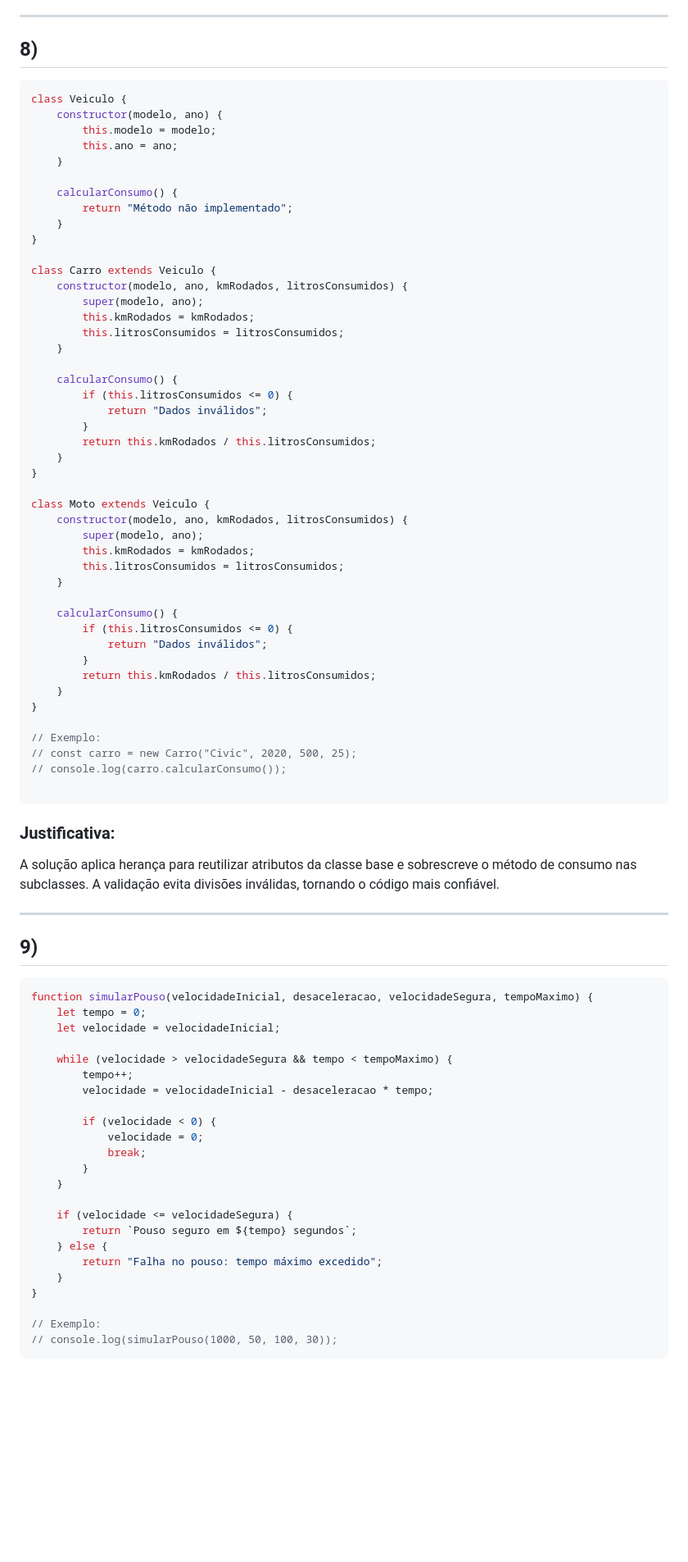
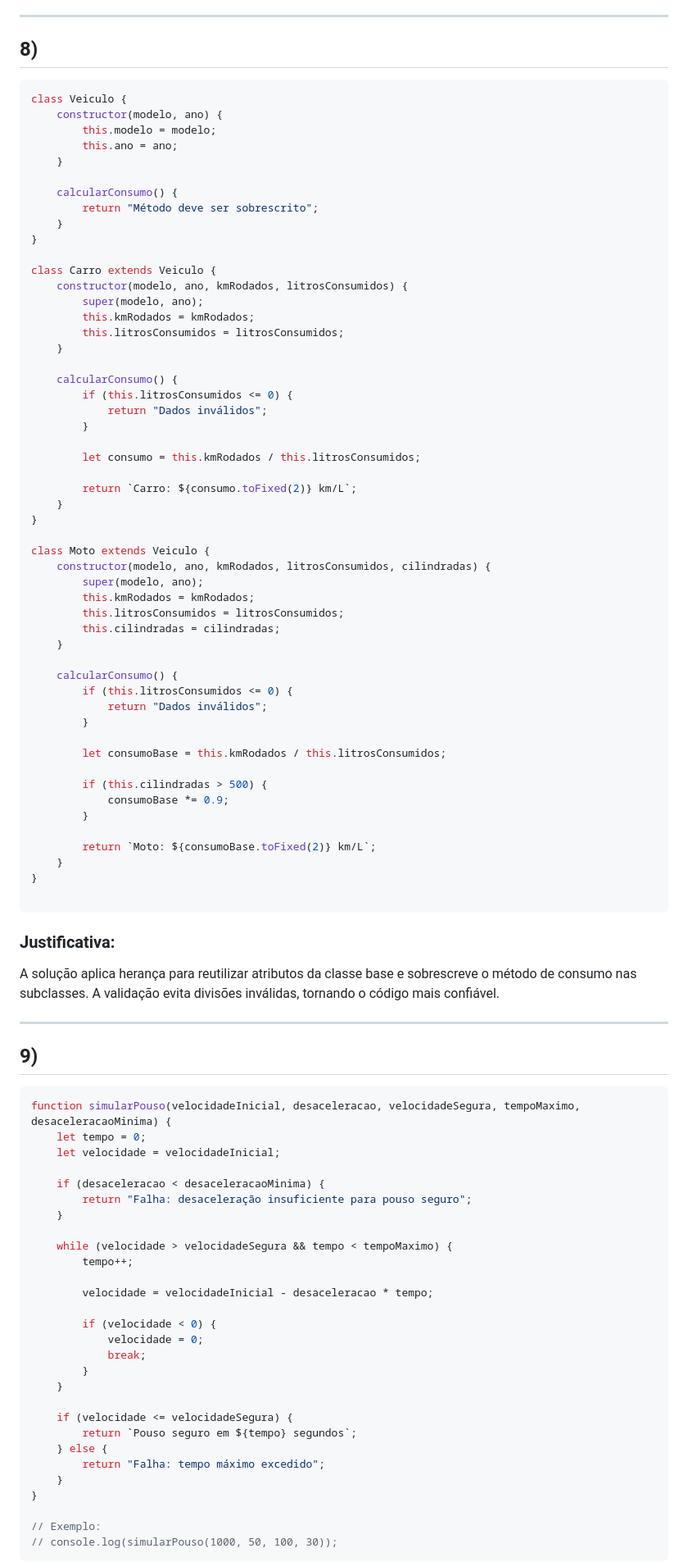
Before and after one commit to giorgiascherer21/Atividades-M01, a Markdown page: semana-07/08/resolucao-lista02.md, the part around one of its changes. Shown at 82% size. Rendered like a GitHub page; blank space fills up the shorter version.

````diff
--- a/semana-07/08/resolucao-lista02.md
+++ b/semana-07/08/resolucao-lista02.md
@@ -93,7 +149,6 @@ A função utiliza uma estrutura condicional simples para classificar o frete co
 ----
 
 ## **8)**
-
 ```javascript
 class Veiculo {
     constructor(modelo, ano) {
@@ -102,7 +157,7 @@ class Veiculo {
     }
 
     calcularConsumo() {
-        return "Método não implementado";
+        return "Método deve ser sobrescrito";
     }
 }
 
@@ -117,28 +172,35 @@ class Carro extends Veiculo {
         if (this.litrosConsumidos <= 0) {
             return "Dados inválidos";
         }
-        return this.kmRodados / this.litrosConsumidos;
+
+        let consumo = this.kmRodados / this.litrosConsumidos;
+
+        return `Carro: ${consumo.toFixed(2)} km/L`;
     }
 }
 
 class Moto extends Veiculo {
-    constructor(modelo, ano, kmRodados, litrosConsumidos) {
+    constructor(modelo, ano, kmRodados, litrosConsumidos, cilindradas) {
         super(modelo, ano);
         this.kmRodados = kmRodados;
         this.litrosConsumidos = litrosConsumidos;
+        this.cilindradas = cilindradas;
     }
 
     calcularConsumo() {
         if (this.litrosConsumidos <= 0) {
             return "Dados inválidos";
         }
-        return this.kmRodados / this.litrosConsumidos;
+
+        let consumoBase = this.kmRodados / this.litrosConsumidos;
+
+        if (this.cilindradas > 500) {
+            consumoBase *= 0.9;
+        }
+
+        return `Moto: ${consumoBase.toFixed(2)} km/L`;
     }
 }
-
-// Exemplo:
-// const carro = new Carro("Civic", 2020, 500, 25);
-// console.log(carro.calcularConsumo());
 
 ```
 
@@ -151,12 +213,17 @@ A solução aplica herança para reutilizar atributos da classe base e sobrescre
 ## **9)**
 
 ```javascript
-function simularPouso(velocidadeInicial, desaceleracao, velocidadeSegura, tempoMaximo) {
+function simularPouso(velocidadeInicial, desaceleracao, velocidadeSegura, tempoMaximo, desaceleracaoMinima) {
     let tempo = 0;
     let velocidade = velocidadeInicial;
 
+    if (desaceleracao < desaceleracaoMinima) {
+        return "Falha: desaceleração insuficiente para pouso seguro";
+    }
+
     while (velocidade > velocidadeSegura && tempo < tempoMaximo) {
         tempo++;
+
         velocidade = velocidadeInicial - desaceleracao * tempo;
 
         if (velocidade < 0) {
@@ -168,7 +235,7 @@ function simularPouso(velocidadeInicial, desaceleracao, velocidadeSegura, tempoM
     if (velocidade <= velocidadeSegura) {
         return `Pouso seguro em ${tempo} segundos`;
     } else {
-        return "Falha no pouso: tempo máximo excedido";
+        return "Falha: tempo máximo excedido";
     }
 }
 
````
Also changed, not shown: other parts of semana-07/08/resolucao-lista02.md (+71 -15 lines).
